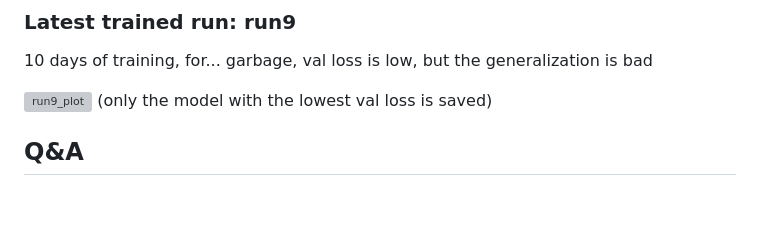
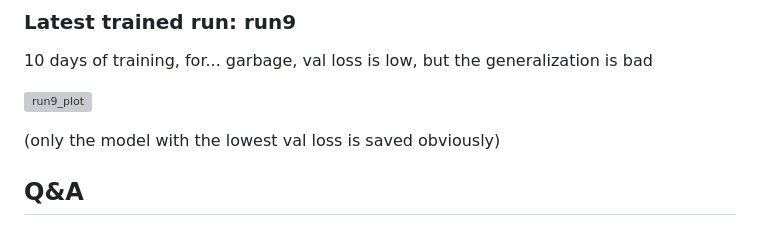
Before and after one commit to TheAypisamFpv/Autopilot, a Markdown page: README.md, the part around the change. Drawn GitHub-style; blank space fills up the shorter version; grey boxes are pictures that could not be loaded.

```diff
--- a/README.md
+++ b/README.md
@@ -70,7 +70,8 @@ Updated parameters count from 17M to 23M, with an improved image processing and
 10 days of training, for... garbage, val loss is low, but the generalization is bad
 
 ![run9_plot](training/run9/loss_plot.png)
-(only the model with the lowest val loss is saved)
+
+(only the model with the lowest val loss is saved obviously)
 
 ## Q&A
 
```
